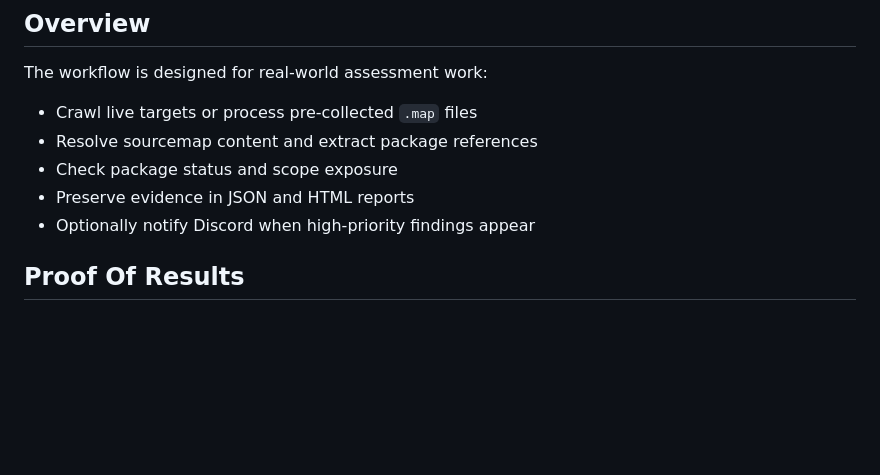
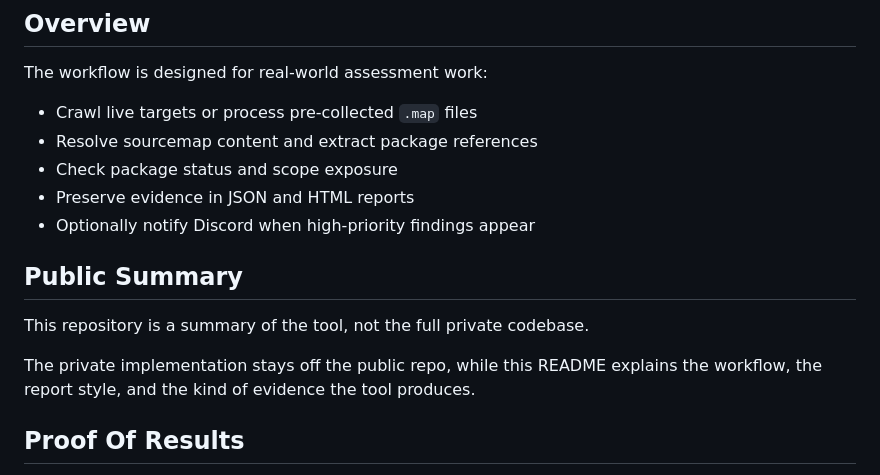
Before and after one commit to RooterKali/RooterKali, a Markdown page: mapghost/README.md, the part around the change. Drawn GitHub-style; blank space fills up the shorter version.

Commit message:
Clarify MapGhost as a private tool summary

```diff
--- a/mapghost/README.md
+++ b/mapghost/README.md
@@ -13,6 +13,12 @@ The workflow is designed for real-world assessment work:
 - Check package status and scope exposure
 - Preserve evidence in JSON and HTML reports
 - Optionally notify Discord when high-priority findings appear
+
+## Public Summary
+
+This repository is a summary of the tool, not the full private codebase.
+
+The private implementation stays off the public repo, while this README explains the workflow, the report style, and the kind of evidence the tool produces.
 
 ## Proof Of Results
 
```
